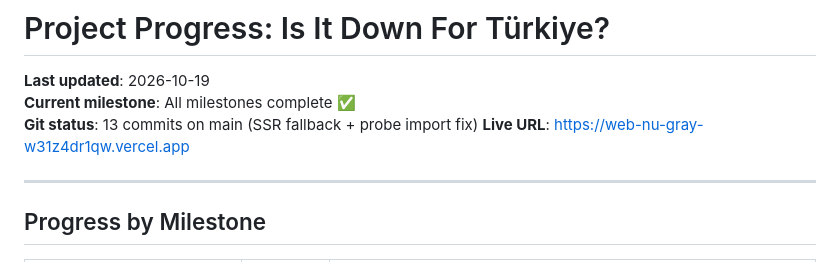
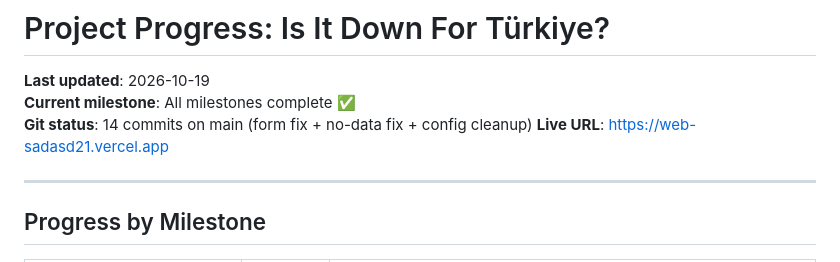
Before and after one commit to Captol/isitdownforturkey, a Markdown page: docs/PROGRESS.md, the part around the change. GitHub-like rendering.

Commit message:
docs: update PROGRESS.md with current live URL and commit count

```diff
--- a/docs/PROGRESS.md
+++ b/docs/PROGRESS.md
@@ -2,8 +2,8 @@
 
 **Last updated**: 2026-10-19
 **Current milestone**: All milestones complete ✅
-**Git status**: 13 commits on main (SSR fallback + probe import fix)
-**Live URL**: https://web-nu-gray-w31z4dr1qw.vercel.app
+**Git status**: 14 commits on main (form fix + no-data fix + config cleanup)
+**Live URL**: https://web-sadasd21.vercel.app
 
 ---
 
```
